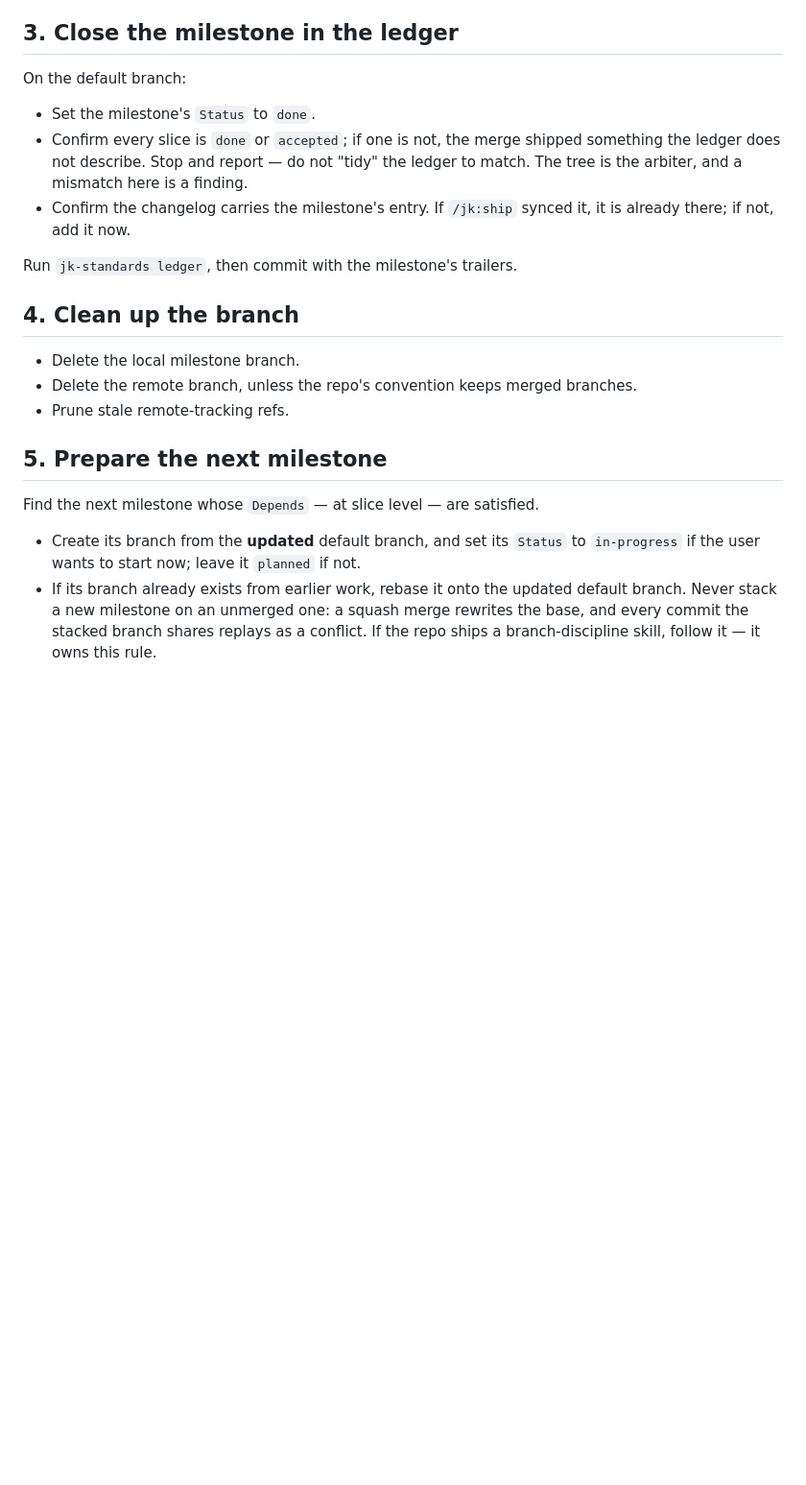
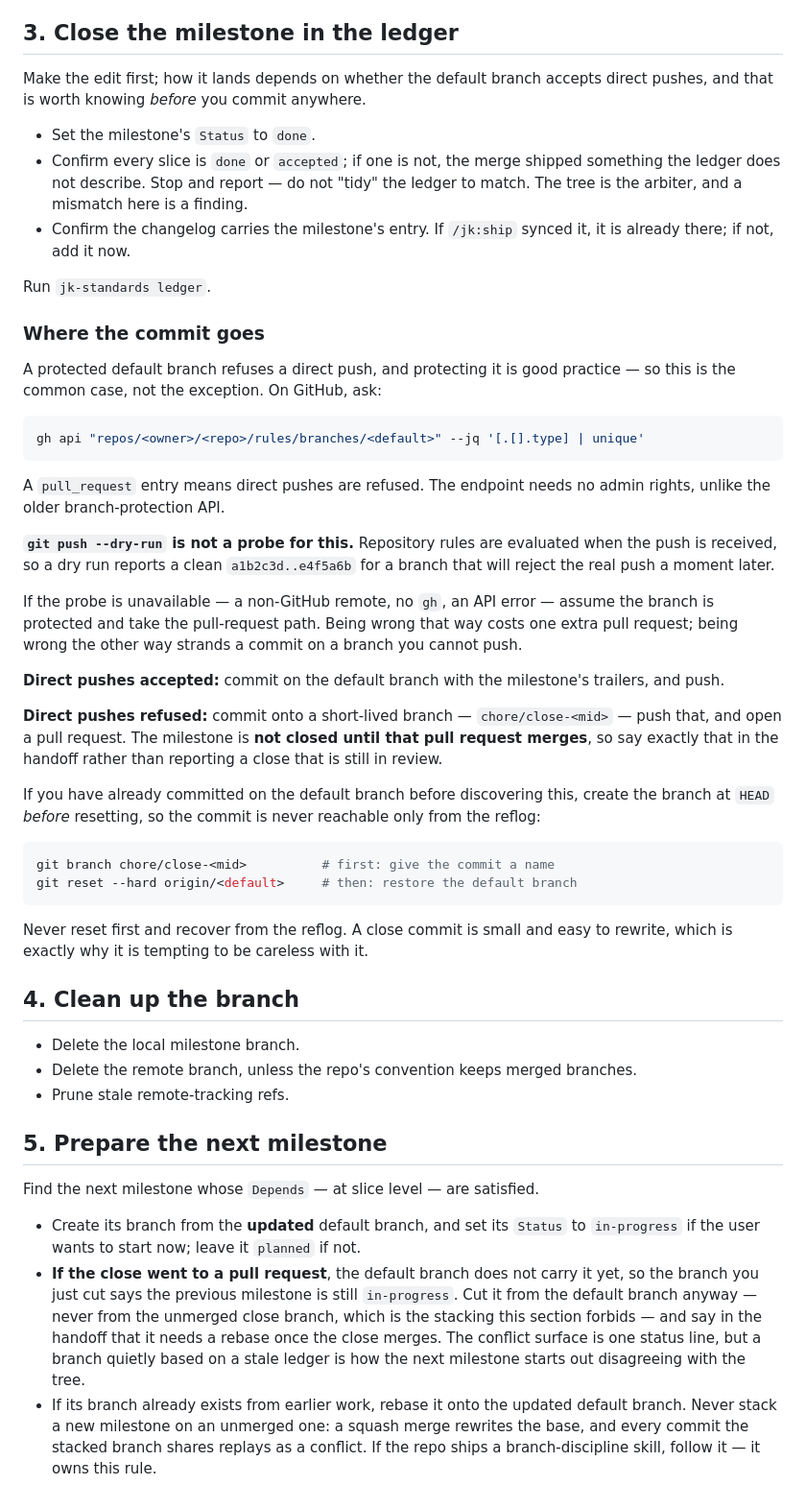
Before and after one commit to JimAKennedy/jk-standards, a Markdown page: commands/close.md, the part around one of its changes. Shown at 96% size. GitHub-like rendering; blank space fills up the shorter version.

````diff
--- a/commands/close.md
+++ b/commands/close.md
@@ -29,7 +29,8 @@ stop and report — something else landed in a way that needs a human.
 
 ## 3. Close the milestone in the ledger
 
-On the default branch:
+Make the edit first; how it lands depends on whether the default branch accepts
+direct pushes, and that is worth knowing *before* you commit anywhere.
 
 - Set the milestone's `Status` to `done`.
 - Confirm every slice is `done` or `accepted`; if one is not, the merge shipped
@@ -38,7 +39,48 @@ On the default branch:
 - Confirm the changelog carries the milestone's entry. If `/jk:ship` synced it,
   it is already there; if not, add it now.
 
-Run `jk-standards ledger`, then commit with the milestone's trailers.
+Run `jk-standards ledger`.
+
+### Where the commit goes
+
+A protected default branch refuses a direct push, and protecting it is good
+practice — so this is the common case, not the exception. On GitHub, ask:
+
+```bash
+gh api "repos/<owner>/<repo>/rules/branches/<default>" --jq '[.[].type] | unique'
+```
+
+A `pull_request` entry means direct pushes are refused. The endpoint needs no
+admin rights, unlike the older branch-protection API.
+
+**`git push --dry-run` is not a probe for this.** Repository rules are evaluated
+when the push is received, so a dry run reports a clean `a1b2c3d..e4f5a6b` for a
+branch that will reject the real push a moment later.
+
+If the probe is unavailable — a non-GitHub remote, no `gh`, an API error —
+assume the branch is protected and take the pull-request path. Being wrong that
+way costs one extra pull request; being wrong the other way strands a commit on
+a branch you cannot push.
+
+**Direct pushes accepted:** commit on the default branch with the milestone's
+trailers, and push.
+
+**Direct pushes refused:** commit onto a short-lived branch — `chore/close-<mid>`
+— push that, and open a pull request. The milestone is **not closed until that
+pull request merges**, so say exactly that in the handoff rather than reporting
+a close that is still in review.
+
+If you have already committed on the default branch before discovering this,
+create the branch at `HEAD` *before* resetting, so the commit is never reachable
+only from the reflog:
+
+```bash
+git branch chore/close-<mid>          # first: give the commit a name
+git reset --hard origin/<default>     # then: restore the default branch
+```
+
+Never reset first and recover from the reflog. A close commit is small and easy
+to rewrite, which is exactly why it is tempting to be careless with it.
 
 ## 4. Clean up the branch
 
@@ -52,6 +94,13 @@ Find the next milestone whose `Depends` — at slice level — are satisfied.
 
 - Create its branch from the **updated** default branch, and set its `Status`
   to `in-progress` if the user wants to start now; leave it `planned` if not.
+- **If the close went to a pull request**, the default branch does not carry it
+  yet, so the branch you just cut says the previous milestone is still
+  `in-progress`. Cut it from the default branch anyway — never from the
+  unmerged close branch, which is the stacking this section forbids — and say
+  in the handoff that it needs a rebase once the close merges. The conflict
+  surface is one status line, but a branch quietly based on a stale ledger is
+  how the next milestone starts out disagreeing with the tree.
 - If its branch already exists from earlier work, rebase it onto the updated
   default branch. Never stack a new milestone on an unmerged one: a squash
   merge rewrites the base, and every commit the stacked branch shares replays
````
Also changed, not shown: other parts of commands/close.md (+12 -0 lines), CHANGELOG.md (+24 -0 lines), docs/commands.md (+1 -1 lines).
